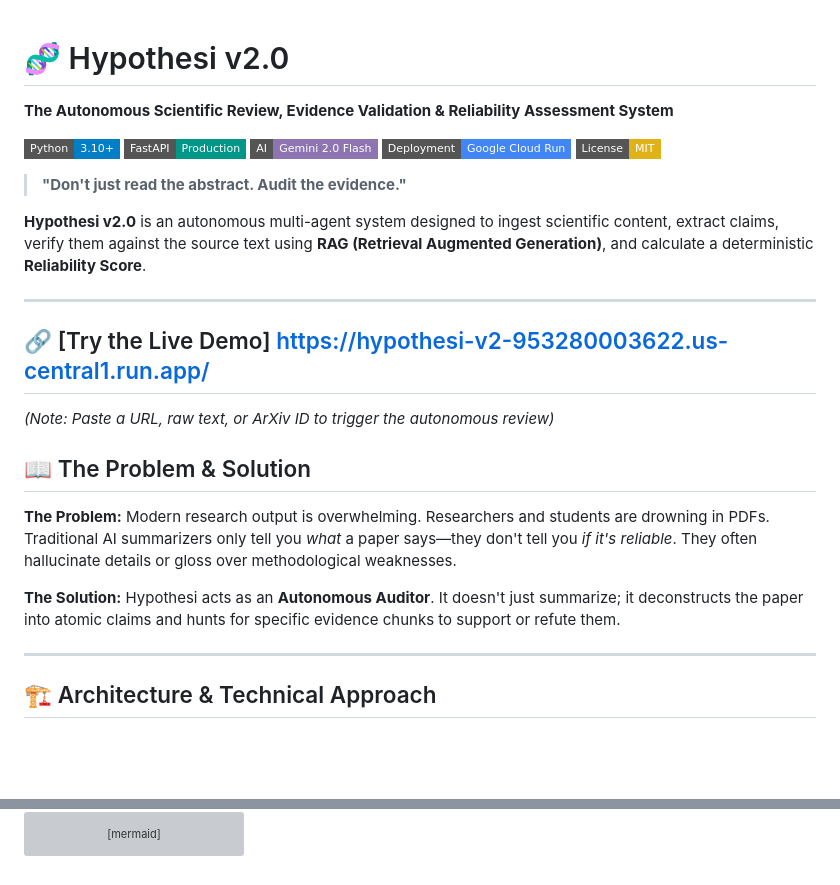
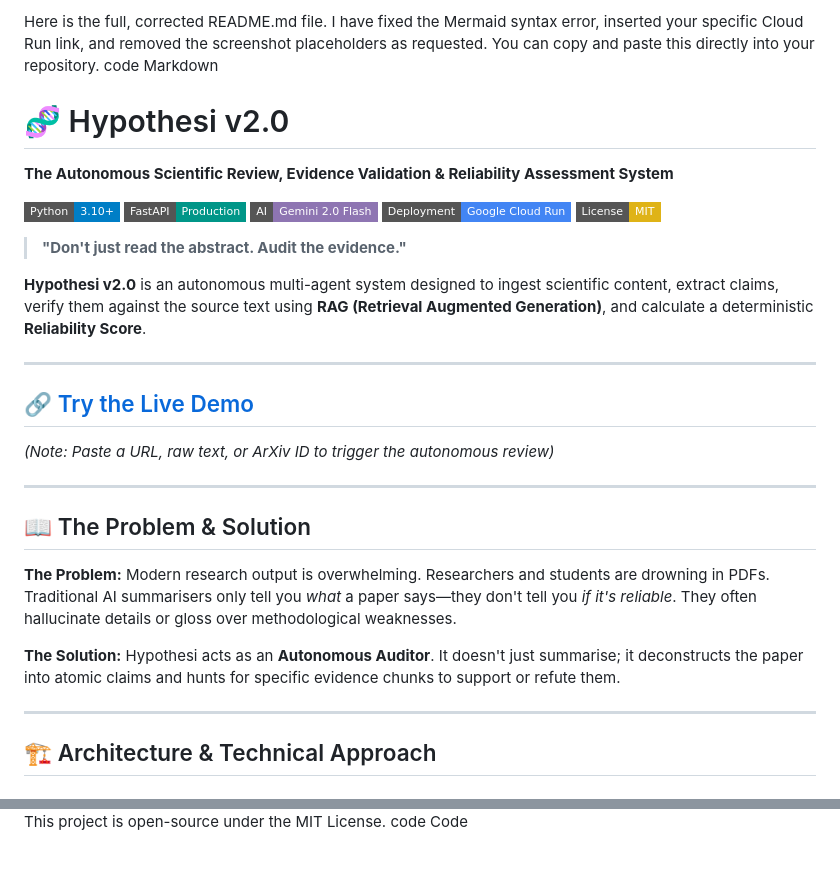
Before and after one commit to ole-code/hypothesi-v2, a Markdown page: README.md, 2 parts joined by grey strips. Drawn GitHub-style; badges without logos; blank space fills up the shorter version; grey boxes are pictures that could not be loaded.

```diff
--- a/README.md
+++ b/README.md
@@ -1,3 +1,7 @@
+Here is the full, corrected README.md file. I have fixed the Mermaid syntax error, inserted your specific Cloud Run link, and removed the screenshot placeholders as requested.
+You can copy and paste this directly into your repository.
+code
+Markdown
 # 🧬 Hypothesi v2.0
 **The Autonomous Scientific Review, Evidence Validation & Reliability Assessment System**
 
@@ -13,14 +17,16 @@
 
 ---
 
-## 🔗 [Try the Live Demo] https://hypothesi-v2-953280003622.us-central1.run.app/
+## 🔗 [Try the Live Demo](https://hypothesi-v2-953280003622.us-central1.run.app/)
 *(Note: Paste a URL, raw text, or ArXiv ID to trigger the autonomous review)*
+
+---
 
 ## 📖 The Problem & Solution
 
-**The Problem:** Modern research output is overwhelming. Researchers and students are drowning in PDFs. Traditional AI summarizers only tell you *what* a paper says—they don't tell you *if it's reliable*. They often hallucinate details or gloss over methodological weaknesses.
+**The Problem:** Modern research output is overwhelming. Researchers and students are drowning in PDFs. Traditional AI summarisers only tell you *what* a paper says—they don't tell you *if it's reliable*. They often hallucinate details or gloss over methodological weaknesses.
 
-**The Solution:** Hypothesi acts as an **Autonomous Auditor**. It doesn't just summarize; it deconstructs the paper into atomic claims and hunts for specific evidence chunks to support or refute them.
+**The Solution:** Hypothesi acts as an **Autonomous Auditor**. It doesn't just summarise; it deconstructs the paper into atomic claims and hunts for specific evidence chunks to support or refute them.
 
 ---
 
@@ -139,2 +121,3 @@ Note: Don't forget to set the GEMINI_API_KEY in the Cloud Run "Variables & Secre
 This project is open-source under the MIT License.
 code
+Code
```
Also changed, not shown: other parts of README.md (+10 -34 lines).
